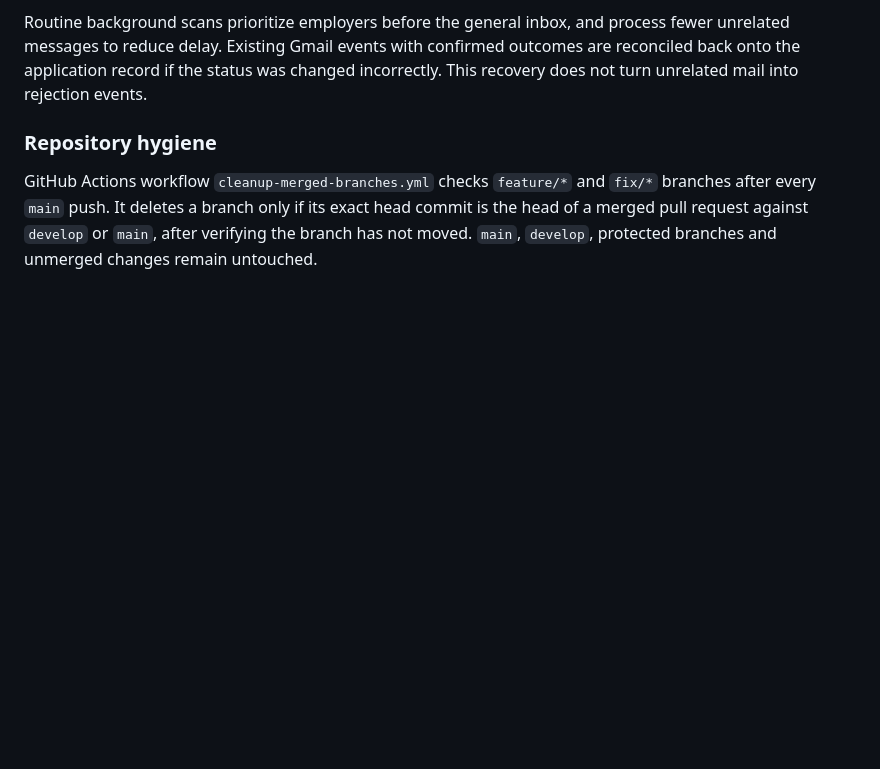
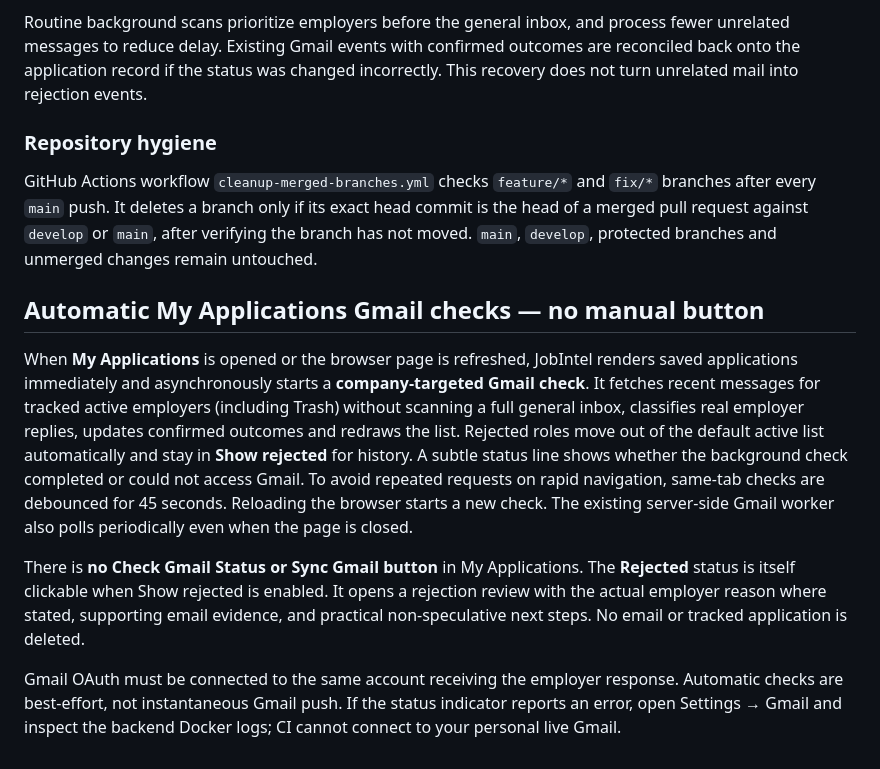
Before and after one commit to HamzaZahid172/JobIntel-AI, a Markdown page: docs/GMAIL_TRACKING.md, the part around the change. Drawn GitHub-style; blank space fills up the shorter version.

Commit message:
docs: no-button Gmail sync on page refresh and click Rejected for employer feedback

```diff
--- a/docs/GMAIL_TRACKING.md
+++ b/docs/GMAIL_TRACKING.md
@@ -98,3 +98,28 @@ and `fix/*` branches after every `main` push. It deletes a branch only if
 its exact head commit is the head of a merged pull request against `develop`
 or `main`, after verifying the branch has not moved. `main`, `develop`,
 protected branches and unmerged changes remain untouched.
+
+## Automatic My Applications Gmail checks — no manual button
+
+When **My Applications** is opened or the browser page is refreshed, JobIntel
+renders saved applications immediately and asynchronously starts a **company-targeted
+Gmail check**. It fetches recent messages for tracked active employers (including
+Trash) without scanning a full general inbox, classifies real employer replies,
+updates confirmed outcomes and redraws the list. Rejected roles move out of the
+default active list automatically and stay in **Show rejected** for history.
+A subtle status line shows whether the background check completed or could
+not access Gmail. To avoid repeated requests on rapid navigation, same-tab
+checks are debounced for 45 seconds. Reloading the browser starts a new check.
+The existing server-side Gmail worker also polls periodically even when the
+page is closed.
+
+There is **no Check Gmail Status or Sync Gmail button** in My Applications.
+The **Rejected** status is itself clickable when Show rejected is enabled.
+It opens a rejection review with the actual employer reason where stated,
+supporting email evidence, and practical non-speculative next steps. No email
+or tracked application is deleted.
+
+Gmail OAuth must be connected to the same account receiving the employer
+response. Automatic checks are best-effort, not instantaneous Gmail push.
+If the status indicator reports an error, open Settings → Gmail and inspect
+the backend Docker logs; CI cannot connect to your personal live Gmail.
```
